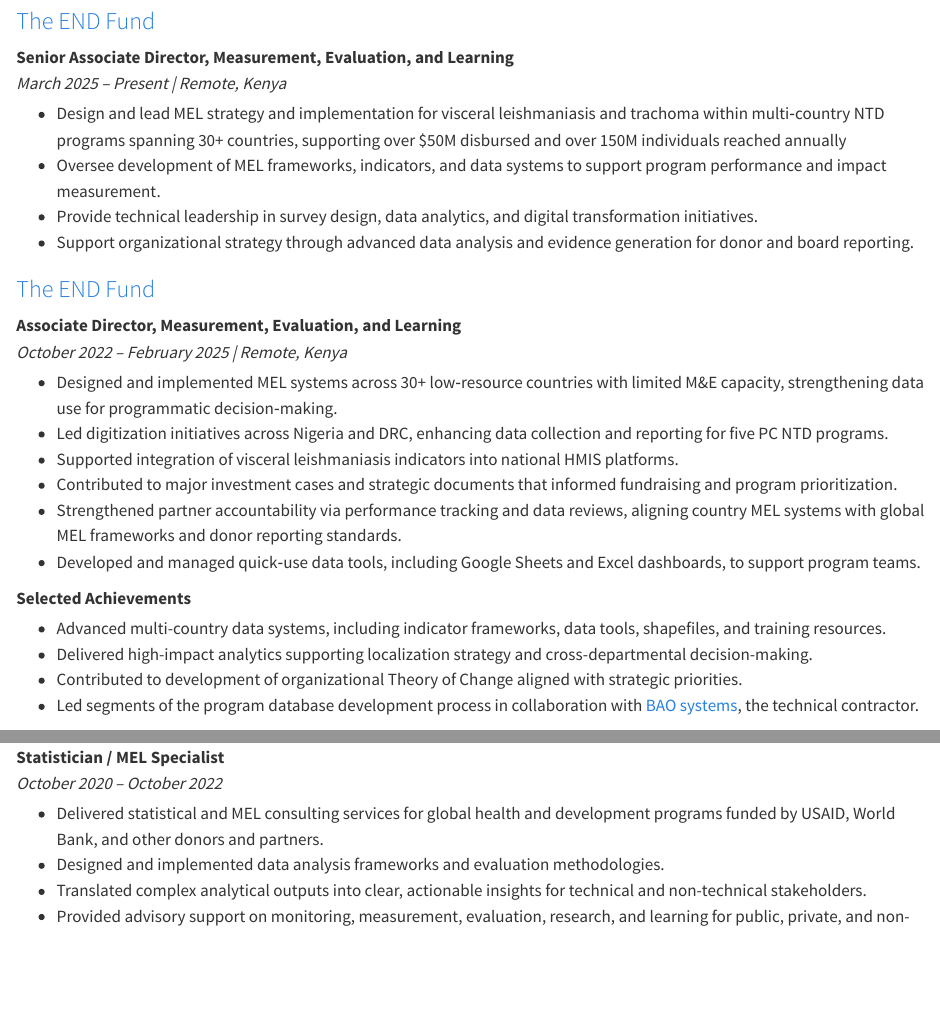
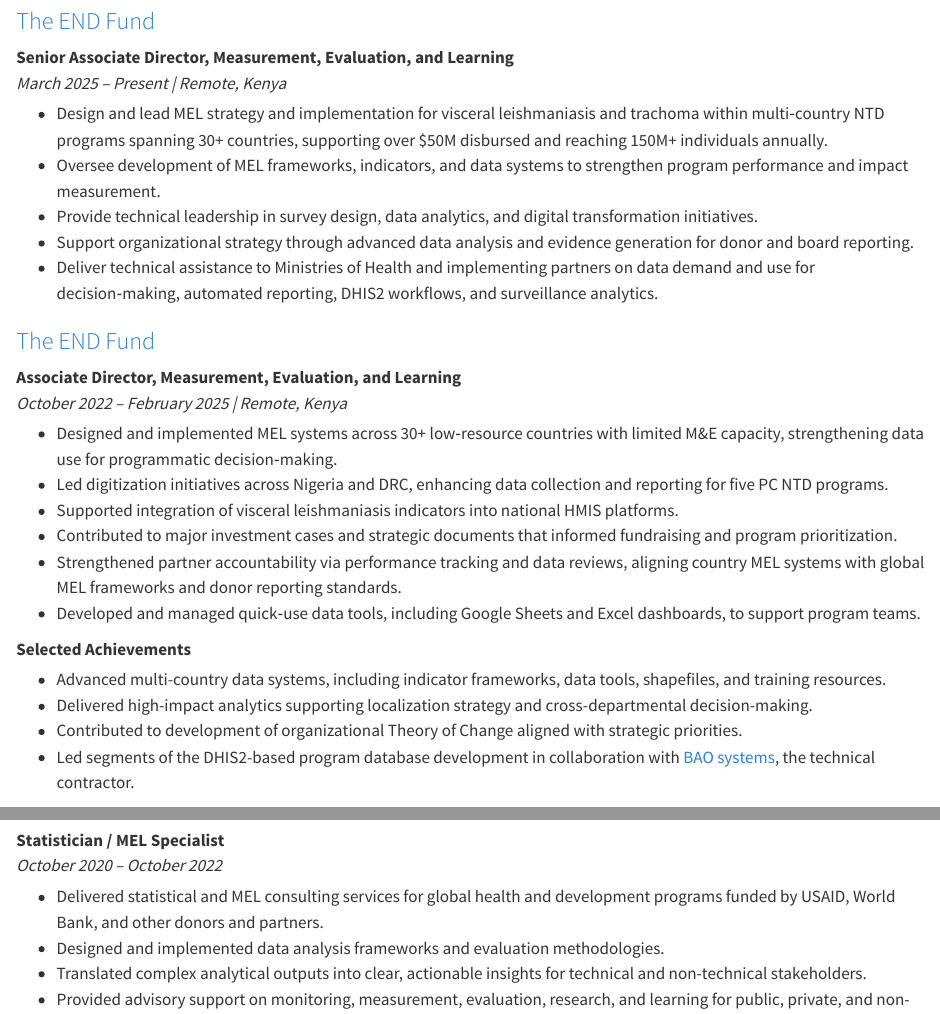
Before and after one commit to nathanonduma-hub/nathan-onduma-site, a Quarto document (cv.qmd): the page in a window 1100 px wide, from 860 px down, and a second part further down, joined at a grey line. Rendered offline with R 4.5, knitr and Pandoc in place of Quarto, with nearby package versions.

Commit message:
Update website

```diff
--- a/cv.qmd
+++ b/cv.qmd
@@ -104,10 +104,11 @@ Senior Monitoring, Evaluation, and Learning (MEL) and applied data science leade
 **Senior Associate Director, Measurement, Evaluation, and Learning**\
 *March 2025 – Present \| Remote, Kenya*
 
--   Design and lead MEL strategy and implementation for visceral leishmaniasis and trachoma within multi‑country NTD programs spanning 30+ countries, supporting over \$50M disbursed and over 150M individuals reached annually
--   Oversee development of MEL frameworks, indicators, and data systems to support program performance and impact measurement.
+-   Design and lead MEL strategy and implementation for visceral leishmaniasis and trachoma within multi‑country NTD programs spanning 30+ countries, supporting over $50M disbursed and reaching 150M+ individuals annually.
+-   Oversee development of MEL frameworks, indicators, and data systems to strengthen program performance and impact measurement.
 -   Provide technical leadership in survey design, data analytics, and digital transformation initiatives.
 -   Support organizational strategy through advanced data analysis and evidence generation for donor and board reporting.
+-   Deliver technical assistance to Ministries of Health and implementing partners on data demand and use for decision‑making, automated reporting, DHIS2 workflows, and surveillance analytics.
 
 ### [The END Fund](https://endfund.org/)
 
@@ -126,7 +127,7 @@ Senior Monitoring, Evaluation, and Learning (MEL) and applied data science leade
 -   Advanced multi-country data systems, including indicator frameworks, data tools, shapefiles, and training resources.
 -   Delivered high-impact analytics supporting localization strategy and cross-departmental decision-making.
 -   Contributed to development of organizational Theory of Change aligned with strategic priorities.
--   Led segments of the program database development process in collaboration with [BAO systems](https://baosystems.com/), the technical contractor.
+-   Led segments of the DHIS2-based program database development in collaboration with [BAO systems](https://baosystems.com/), the technical contractor.
 
 ### [Independent Consultant](https://www.linkedin.com/in/nathan-onduma-7a80a0107/)
 
```
Also changed, not shown: files/nathan_onduma_cv.pdf, 1 other file.
